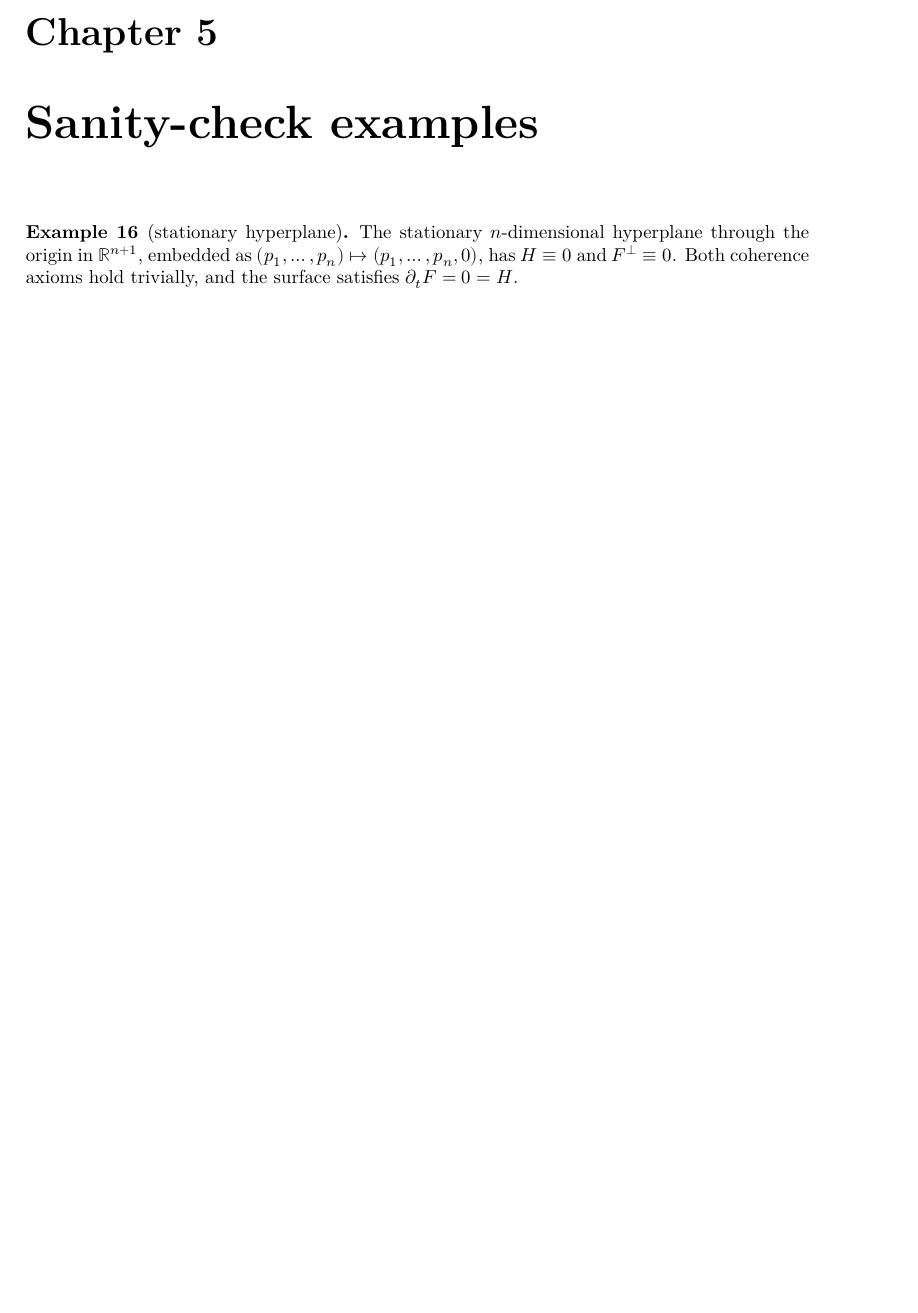
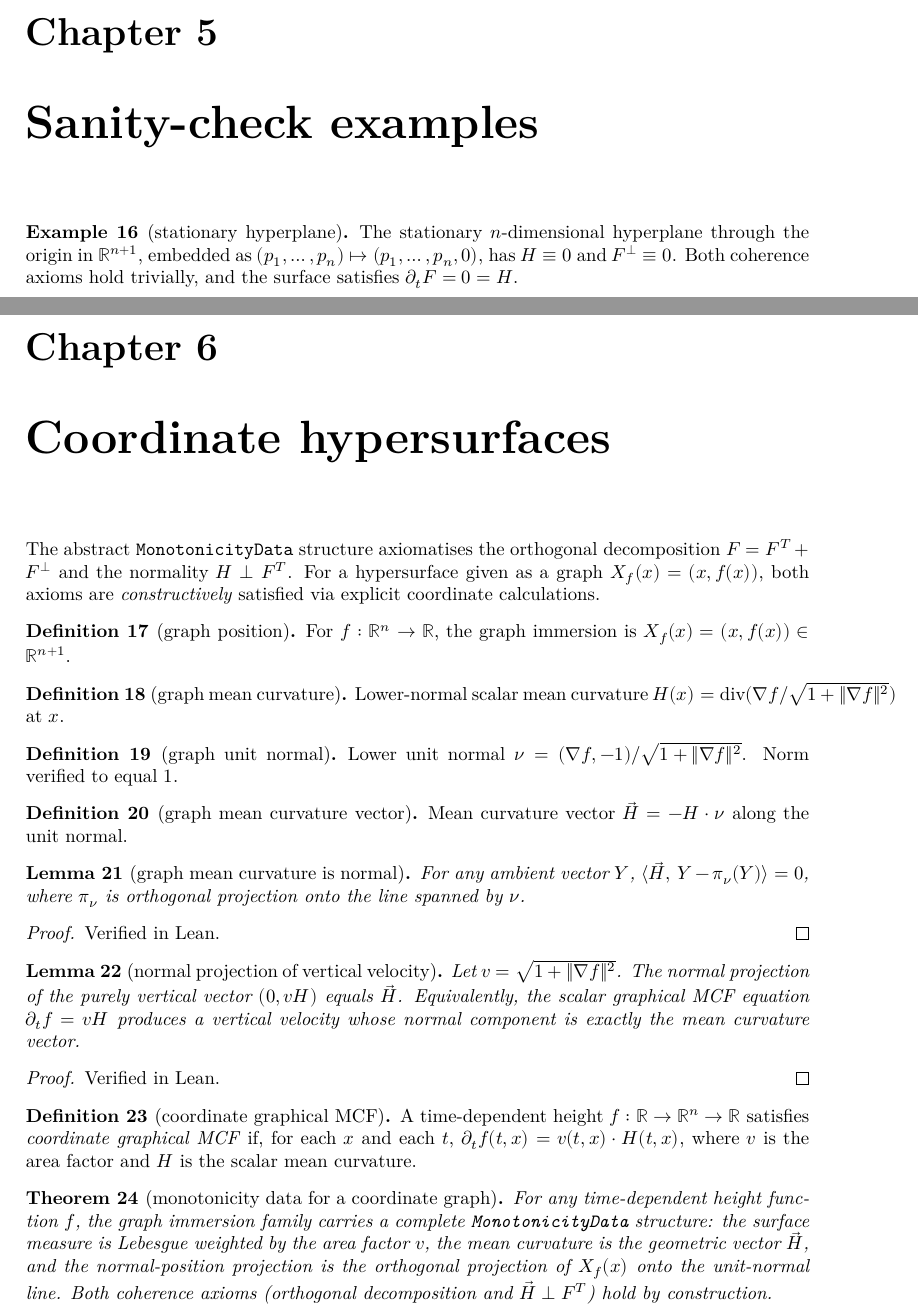
Before and after one commit to kashif/huisken-monotonicity, a LaTeX thesis (blueprint/src/print.tex, which reads blueprint/src/content.tex): part of page 8 of 9 before the commit and two parts of pages 8 and 9 of 11 after it, the two joined at a grey line, cut so that both start at the same text, the shorter picture padded with empty space. Compiled offline with XeLaTeX.

Commit message:
Add CoordinateHypersurface module: discharge geometric axioms for graphs
New module `HuiskenMonotonicity/CoordinateHypersurface.lean` (~300 lines, zero
sorry) provides a complete coordinate-hypersurface layer for graphs
`X_f(x) = (x, f(x)) : ℝⁿ → ℝⁿ⁺¹`:

* Coordinate building blocks: `GraphBase`, `GraphAmbient`, `graphVector` (snoc
  with height), and the inner-product formula `⟨(u,a), (v,b)⟩ = ⟨u,v⟩ + ab`.
* `graphPosition`, `graphNormalVector = (∇f, -1)`, `graphUnitNormal`, and the
  identity `‖(∇f, -1)‖ = √(1 + ‖∇f‖²) = graphAreaFactor`, connecting this
  module to the abstract `graphAreaFactor` from `GraphMeanCurvature`.
* Tangent ⊥ normal: `graphNormalVector_orthogonal_tangent`,
  `graphUnitNormal_orthogonal_tangent`.
* Generic projection `normalProjectionAlong N Y` with both orthogonality
  lemmas (tangent-normal and normal-tangent decompositions).
* `graphMeanCurvatureVector = -H · ν`, proved orthogonal to the tangent space.
* Key MCF identity `graphNormalProjection_vertical_mcfVelocity`: under graphical
  MCF (`∂_t f = v · H`), the vertical velocity (0, v · H) projects onto the
  geometric mean curvature vector, validating the scalar PDE as a faithful
  parametrisation of MCF.
* `coordinateGraphFamily`, `graphSurfaceMeasure` (Lebesgue × area factor), and
  `IsCoordinateGraphMeanCurvatureFlow`.
* **`coordinateGraphMonotonicityData`**: complete `MonotonicityData` for any
  graph immersion family — both geometric coherence axioms (`posDecomp`,
  `meanCurvature_normal`) discharged by real coordinate calculations, no
  longer left abstract.

Result: the geometric side of `huisken_monotonicity` is now constructively
satisfied for graphs. The remaining axiomatic content (the analytic hypotheses
`hChainRule` and `hFirstVar`) reduces to coordinate calculus on
`ℝⁿ` with the area-weighted measure.

Also: blueprint extended with a Coordinate Hypersurfaces chapter listing 8 new
declarations (all green); README module table updated; `.DS_Store` and `*.paux`
gitignored (web.paux removed from tracking).

Co-Authored-By: Claude Opus 4.7 (1M context) <noreply@anthropic.com>

```diff
--- a/blueprint/src/content.tex
+++ b/blueprint/src/content.tex
@@ -299,3 +299,90 @@ mean curvature flow, recovering Huisken's theorem unconditionally.
   $\partial_t F = 0 = H$.
 \end{example}
 
+\chapter{Coordinate hypersurfaces}
+
+The abstract \texttt{MonotonicityData} structure axiomatises the orthogonal
+decomposition $F = F^T + F^\perp$ and the normality $H \perp F^T$. For a
+hypersurface given as a graph $X_f(x) = (x, f(x))$, both axioms are
+\emph{constructively} satisfied via explicit coordinate calculations.
+
+\begin{definition}[graph position]
+  \label{def:graph-position}
+  \lean{HuiskenMonotonicity.graphPosition}
+  \leanok
+  For $f : \mathbb{R}^n \to \mathbb{R}$, the graph immersion is
+  $X_f(x) = (x, f(x)) \in \mathbb{R}^{n+1}$.
+\end{definition}
+
+\begin{definition}[graph mean curvature]
+  \label{def:graph-mc-scalar}
+  \lean{HuiskenMonotonicity.meanCurvatureGraph}
+  \leanok
+  Lower-normal scalar mean curvature
+  $H(x) = \mathrm{div}(\nabla f / \sqrt{1 + \|\nabla f\|^2})$ at $x$.
+\end{definition}
+
+\begin{definition}[graph unit normal]
+  \label{def:graph-unit-normal}
+  \lean{HuiskenMonotonicity.graphUnitNormal}
+  \leanok
+  \uses{def:graph-position}
+  Lower unit normal $\nu = (\nabla f, -1) / \sqrt{1 + \|\nabla f\|^2}$.
+  Norm verified to equal $1$.
+\end{definition}
+
+\begin{definition}[graph mean curvature vector]
+  \label{def:graph-mc-vector}
+  \lean{HuiskenMonotonicity.graphMeanCurvatureVector}
+  \leanok
+  \uses{def:graph-mc-scalar, def:graph-unit-normal}
+  Mean curvature vector $\vec{H} = -H \cdot \nu$ along the unit normal.
+\end{definition}
+
+\begin{lemma}[graph mean curvature is normal]
+  \label{lem:graph-mc-normal}
+  \lean{HuiskenMonotonicity.graphMeanCurvatureVector_normal}
+  \leanok
+  \uses{def:graph-mc-vector}
+  For any ambient vector $Y$, $\langle \vec{H},\, Y - \pi_\nu(Y)\rangle = 0$,
+  where $\pi_\nu$ is orthogonal projection onto the line spanned by $\nu$.
+\end{lemma}
+\begin{proof}\leanok Verified in Lean. \end{proof}
+
+\begin{lemma}[normal projection of vertical velocity]
+  \label{lem:vertical-mcf-normal}
+  \lean{HuiskenMonotonicity.graphNormalProjection_vertical_mcfVelocity}
+  \leanok
+  \uses{def:graph-mc-vector}
+  Let $v = \sqrt{1 + \|\nabla f\|^2}$. The normal projection of the purely
+  vertical vector $(0, vH)$ equals $\vec{H}$. Equivalently, the scalar
+  graphical MCF equation $\partial_t f = vH$ produces a vertical velocity
+  whose normal component is exactly the mean curvature vector.
+\end{lemma}
+\begin{proof}\leanok Verified in Lean. \end{proof}
+
+\begin{definition}[coordinate graphical MCF]
+  \label{def:coord-graph-mcf}
+  \lean{HuiskenMonotonicity.IsCoordinateGraphMeanCurvatureFlow}
+  \leanok
+  \uses{def:graph-mc-scalar}
+  A time-dependent height $f : \mathbb{R} \to \mathbb{R}^n \to \mathbb{R}$
+  satisfies \emph{coordinate graphical MCF} if, for each $x$ and each $t$,
+  $\partial_t f(t, x) = v(t, x) \cdot H(t, x)$, where $v$ is the area factor
+  and $H$ is the scalar mean curvature.
+\end{definition}
+
+\begin{theorem}[monotonicity data for a coordinate graph]
+  \label{thm:coord-graph-monotonicity-data}
+  \lean{HuiskenMonotonicity.coordinateGraphMonotonicityData}
+  \leanok
+  \uses{def:graph-position, def:graph-mc-vector, def:monotonicity-data,
+        lem:graph-mc-normal}
+  For any time-dependent height function $f$, the graph immersion family
+  carries a complete \texttt{MonotonicityData} structure: the surface
+  measure is Lebesgue weighted by the area factor $v$, the mean curvature
+  is the geometric vector $\vec{H}$, and the normal-position projection is
+  the orthogonal projection of $X_f(x)$ onto the unit-normal line.
+  Both coherence axioms (orthogonal decomposition and $\vec{H} \perp F^T$)
+  hold by construction.
+\end{theorem}
```
Also changed, not shown: README.md, blueprint/src/content.tex (9 more changed lines), 5 other files.
